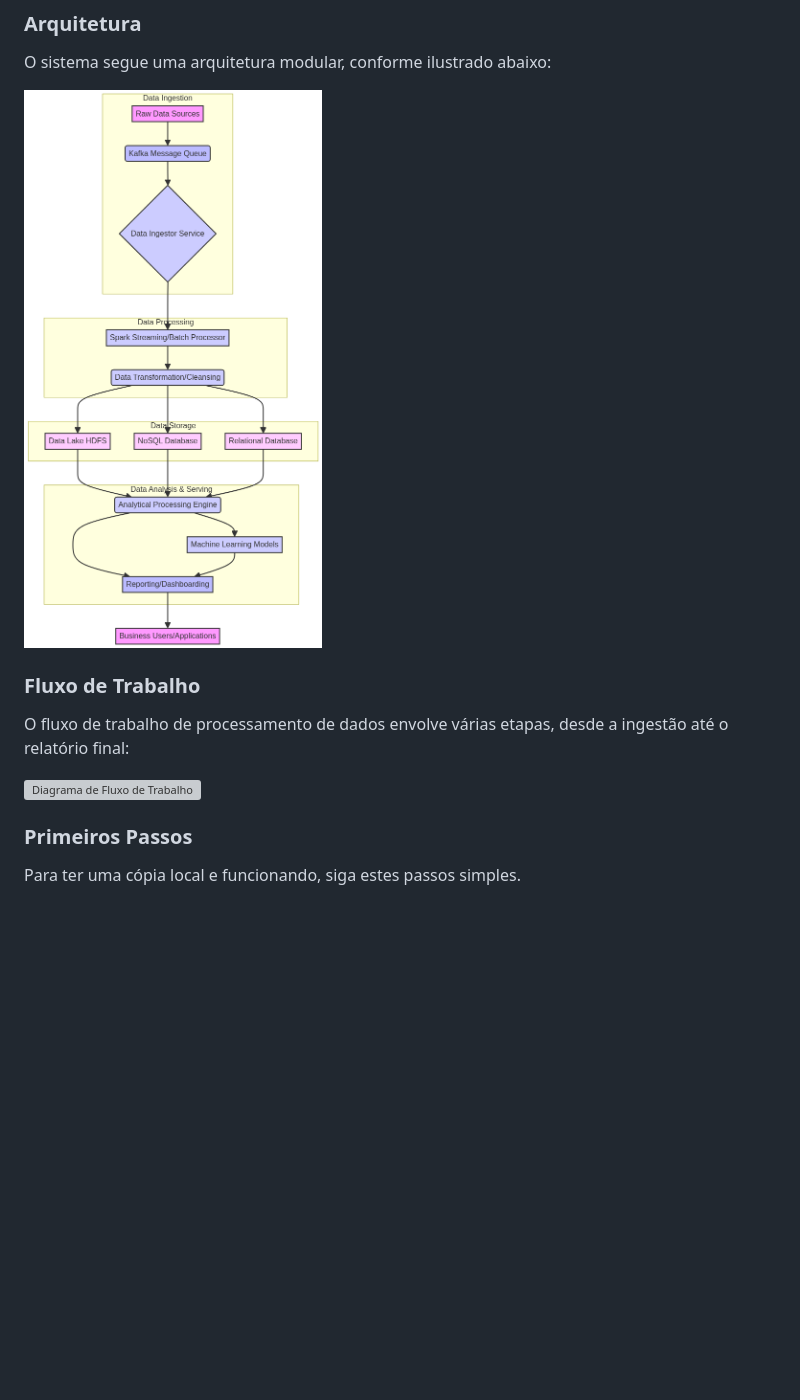
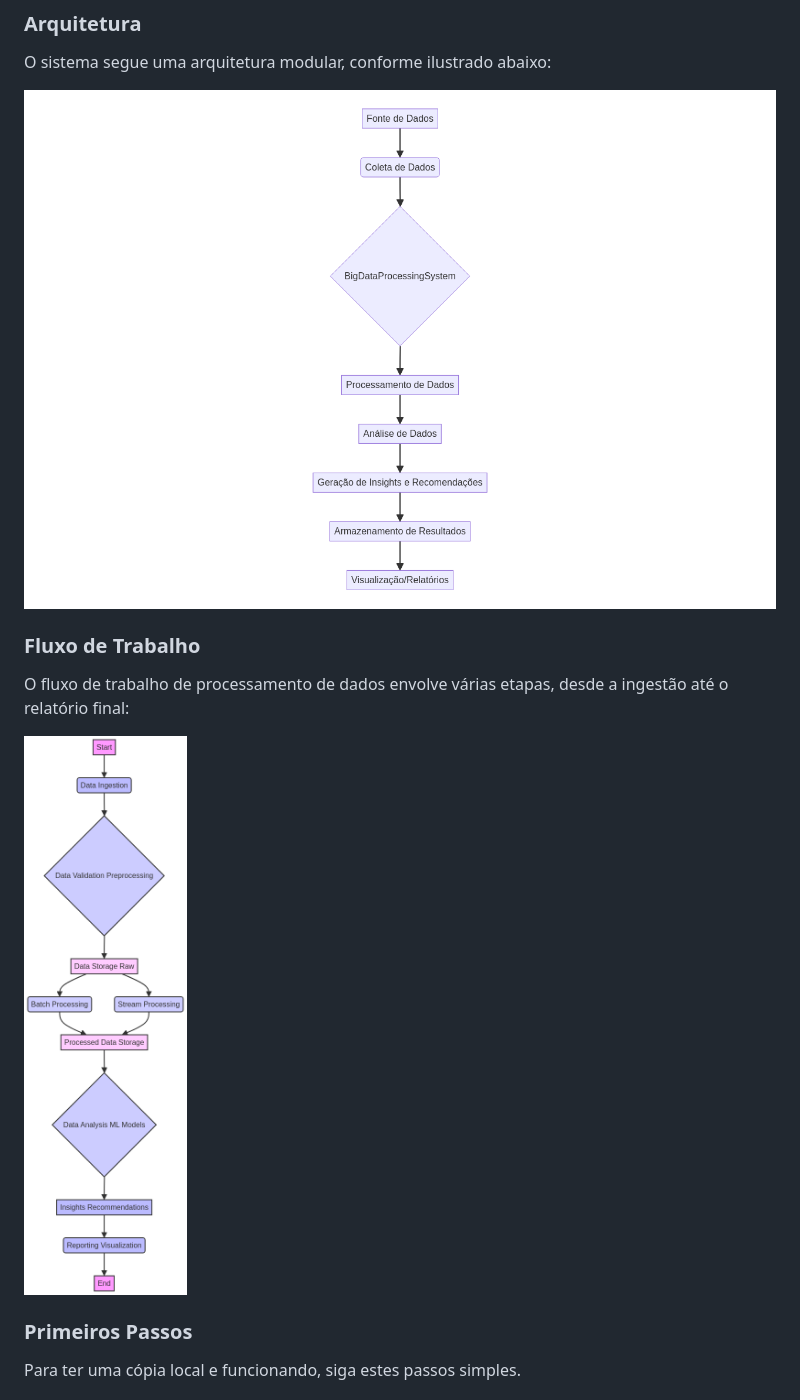
Before and after one commit to galafis/Big-Data-Processing-Engine, a Markdown page: README.md, the part around the change printed below. GitHub-like rendering; pictures changed too: docs/diagrams/architecture.png; blank space fills up the shorter version; grey boxes are pictures that could not be loaded.

```diff
--- a/README.md
+++ b/README.md
@@ -93,7 +96,8 @@ O sistema segue uma arquitetura modular, conforme ilustrado abaixo:
 
 O fluxo de trabalho de processamento de dados envolve várias etapas, desde a ingestão até o relatório final:
 
-![Diagrama de Fluxo de Trabalho](docs/diagrams/workflow.mmd)
+![Diagrama de Fluxo de Trabalho](docs/diagrams/workflow.png)
+
 
 ### Primeiros Passos
 
```
Also changed, not shown: other parts of README.md (+4 -1 lines), 5 other files.
